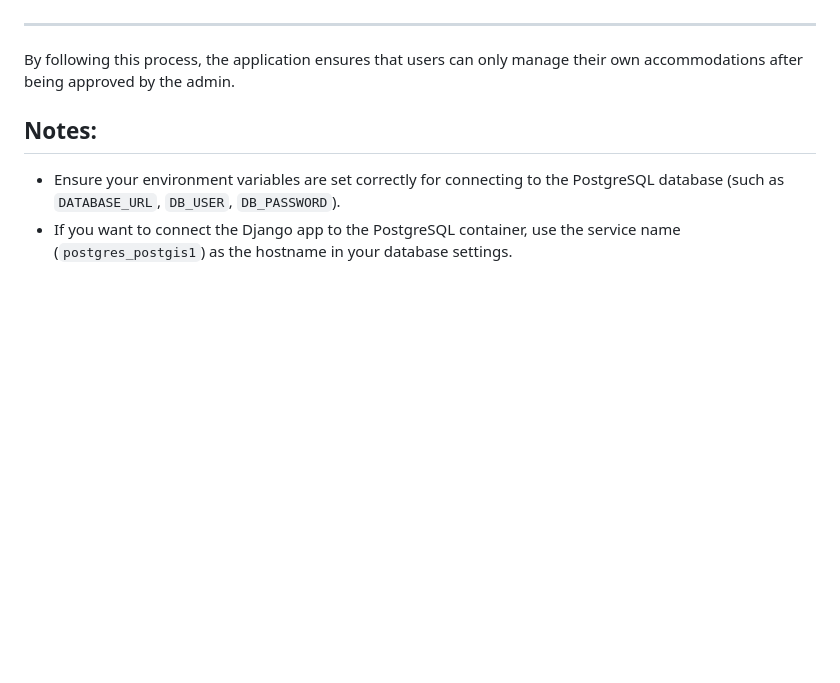
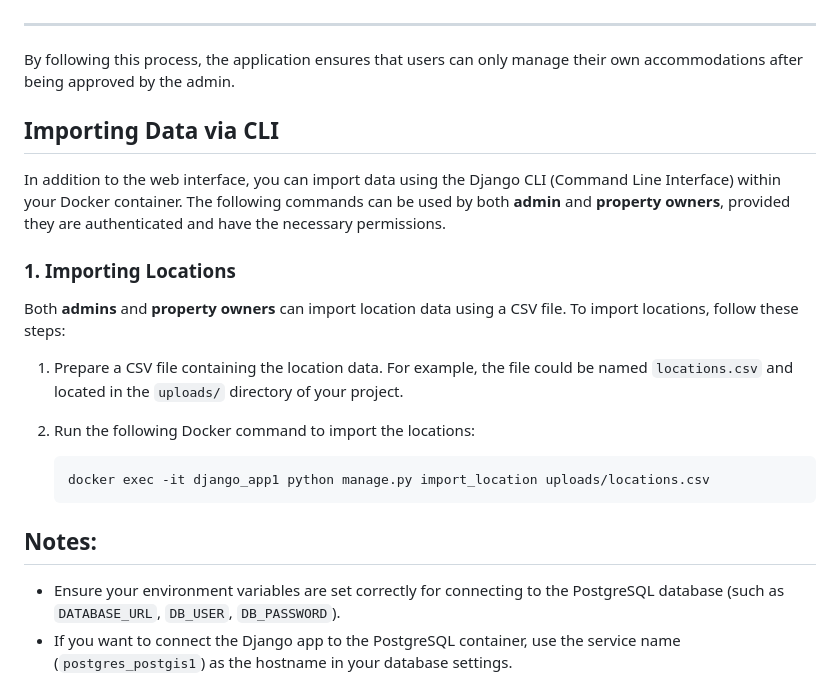
Before and after one commit to mdadnanshuvo/Inventory_Management, a Markdown page: README.md, the part around the change. Drawn GitHub-style; blank space fills up the shorter version.

````diff
--- a/README.md
+++ b/README.md
@@ -249,6 +249,22 @@ After being approved, the user will have access to the following:
 By following this process, the application ensures that users can only manage their own accommodations after being approved by the admin.
 
 
+## Importing Data via CLI
+
+In addition to the web interface, you can import data using the Django CLI (Command Line Interface) within your Docker container. The following commands can be used by both **admin** and **property owners**, provided they are authenticated and have the necessary permissions.
+
+### 1. Importing Locations
+
+Both **admins** and **property owners** can import location data using a CSV file. To import locations, follow these steps:
+
+1. Prepare a CSV file containing the location data. For example, the file could be named `locations.csv` and located in the `uploads/` directory of your project.
+
+2. Run the following Docker command to import the locations:
+
+   ```bash
+   docker exec -it django_app1 python manage.py import_location uploads/locations.csv
+   ```
+
 
 ## Notes:
 - Ensure your environment variables are set correctly for connecting to the PostgreSQL database (such as `DATABASE_URL`, `DB_USER`, `DB_PASSWORD`).
````
